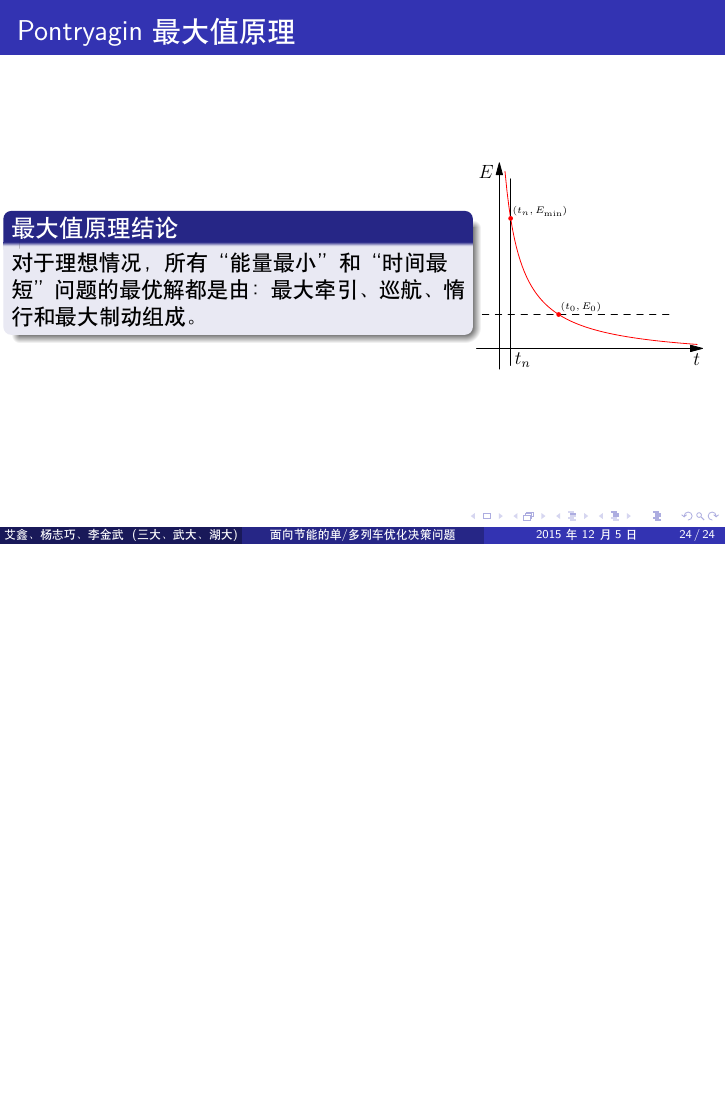
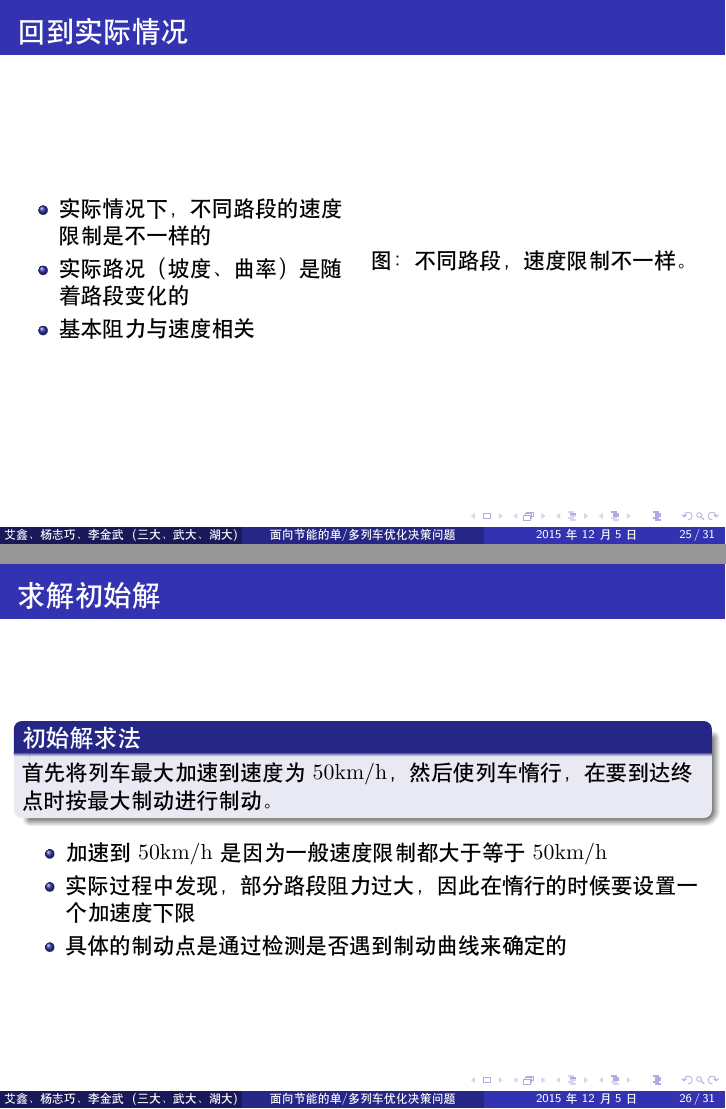
Before and after one commit to Scicomath/gmcm, LaTeX slides (PPT/PPT.tex): page 27 of 27 before the commit and pages 28 and 29 of 34 after it, the two joined at a grey line, the shorter picture padded with empty space. Compiled offline with XeLaTeX.

Commit message:
更新第一问，接近完成，还有几个图没画

```diff
--- a/PPT/PPT.tex
+++ b/PPT/PPT.tex
@@ -253,7 +253,7 @@
   \item[巡航] $k_t \in [0,1], k_b = 0$
   \item[巡航] $k_t = 0, k_b \in [0,1]$
   \item[惰行] $k_t = 0, k_b = 0$
-  \item[最大加速] $k_t = 0, k_b = 1$
+  \item[最大制动] $k_t = 0, k_b = 1$
 \end{description}
 
 \column{7cm} \includegraphics[width=7cm]{fig/fig4/fig4.pdf}
@@ -272,3 +272,28 @@
 \end{columns}
 \end{frame}
 
+\begin{frame}{回到实际情况}
+\begin{columns}[c]
+\column{6cm}
+\begin{itemize}
+  \item 实际情况下，不同路段的速度限制是不一样的
+  \item 实际路况（坡度、曲率）是随着路段变化的
+  \item 基本阻力与速度相关
+\end{itemize}
+\column{6cm}图：不同路段，速度限制不一样。
+\end{columns}
+\end{frame}
+
+\begin{frame}{求解初始解}
+\begin{block}{初始解求法}
+首先将列车最大加速到速度为$50 \mathrm{km/h}$，然后使列车惰行，在要到达终点时按最大制动进行制动。
+\end{block}
+\begin{itemize}
+  \item 加速到$50 \mathrm{km/h}$是因为一般速度限制都大于等于$50 \mathrm{km/h}$
+  \item 实际过程中发现，部分路段阻力过大，因此在惰行的时候要设置一个加速度下限
+  \item 具体的制动点是通过检测是否遇到制动曲线来确定的
+\end{itemize}
+\end{frame}
+
+\begin{frame}{制动点的确定}
+\begin{block}{什么是制动曲线？}
@@ -274,0 +304 @@
+图：制动曲线示意图
```
Also changed, not shown: PPT/PPT.pdf, PPT/PPT.tex (30 more changed lines).
